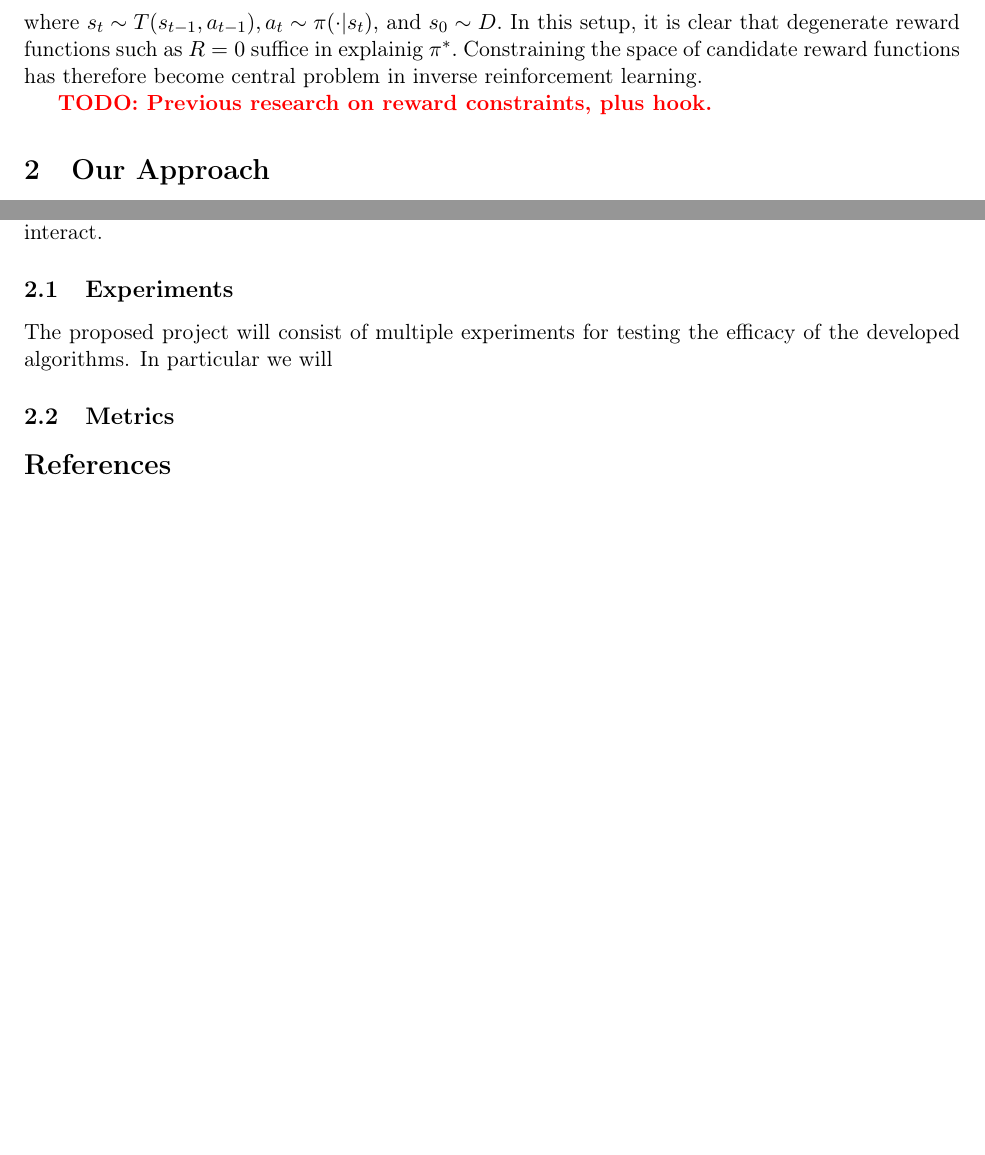
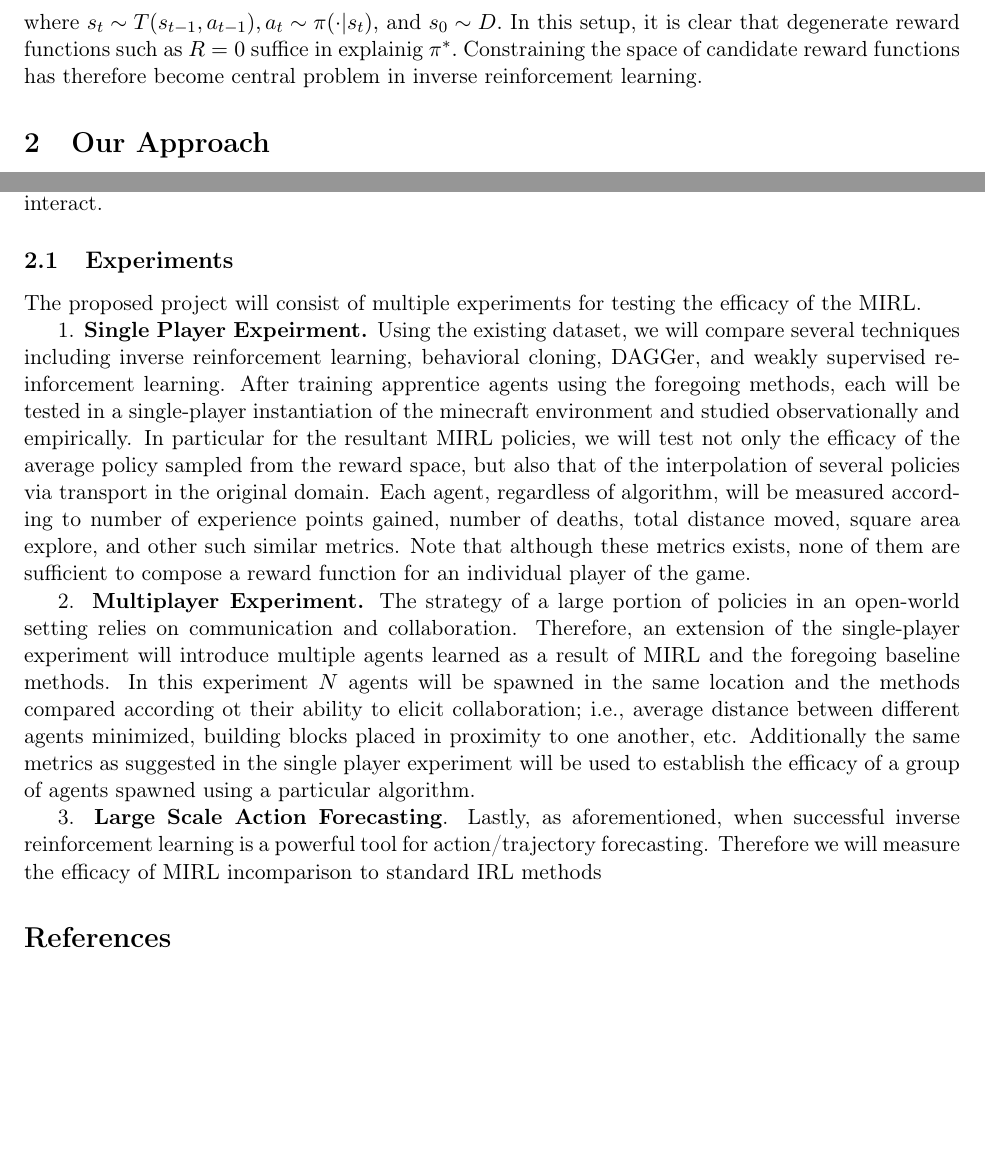
Before and after one commit to dantuluri/Herobraine, a LaTeX document (docs/proposal/proposal.tex): two parts of pages 2 and 3 of 3, joined at a grey line, cut so that both start at the same text, the shorter picture padded with empty space. Compiled offline with pdfLaTeX.

Commit message:
Proposal almost onde.

```diff
--- a/docs/proposal/proposal.tex
+++ b/docs/proposal/proposal.tex
@@ -74,7 +74,7 @@ Despite its numerous applications and avantages, IRL is an underconstrained opti
 \end{equation}
 where $s_t \sim T(s_{t-1}, a_{t-1}), a_t \sim \pi(\cdot | s_t),$ and $s_0 \sim D.$ In this setup, it is clear that degenerate reward functions such as $R = 0$ suffice in explainig $\pi^*.$ Constraining the space of candidate reward functions has therefore become central problem in inverse reinforcement learning.
 
-\todo{Previous research on reward constraints, plus hook.}
+% \todo{Previous research on reward constraints, plus hook.}
 
 
 % \todo{Provide a slightly more formal perspectrive to motivate why these methods could be interesting?}
@@ -104,9 +104,13 @@ Over the duration of the project, we will host a minecraft server which records
 
 \subsection{Experiments}
 
-The proposed project will consist of multiple experiments for testing the efficacy of the developed algorithms. In particular we will
+The proposed project will consist of multiple experiments for testing the efficacy of the MIRL.
 
-\subsection{Metrics}
+1. \textbf{Single Player Expeirment.} Using the existing dataset, we will compare several techniques including inverse reinforcement learning, behavioral cloning, DAGGer, and weakly supervised reinforcement learning. After training apprentice agents using the foregoing methods, each will be tested in a single-player instantiation of the minecraft environment and studied observationally and empirically. In particular for the resultant MIRL policies, we will test not only the efficacy of the average policy sampled from the reward space, but also that of the interpolation of several policies via transport in the original domain. Each agent, regardless of algorithm, will be measured according to number of experience points gained, number of deaths, total distance moved, square area explore, and other such similar metrics. Note that although these metrics exists, none of them are sufficient to compose a reward function for an individual player of the game.
+
+2.\textbf{ Multiplayer Experiment.} The strategy of a large portion of policies in an open-world setting relies on communication and collaboration. Therefore, an extension of the single-player experiment will introduce multiple agents learned as a result of MIRL and the foregoing baseline methods. In this experiment $N$ agents will be spawned in the same location and the methods compared according ot their ability to elicit collaboration; i.e., average distance between different agents minimized, building blocks placed in proximity to one another, etc. Additionally the same metrics as suggested in the single player experiment will be used to establish the efficacy of a group of agents spawned using a particular algorithm.
+
+3. \textbf{Large Scale Action Forecasting}. Lastly, as aforementioned, when successful inverse reinforcement learning is a powerful tool for action/trajectory forecasting. Therefore we will measure the efficacy of MIRL incomparison to standard IRL methods
 
 
 
```
Also changed, not shown: docs/proposal/proposal.pdf, 5 other files.
